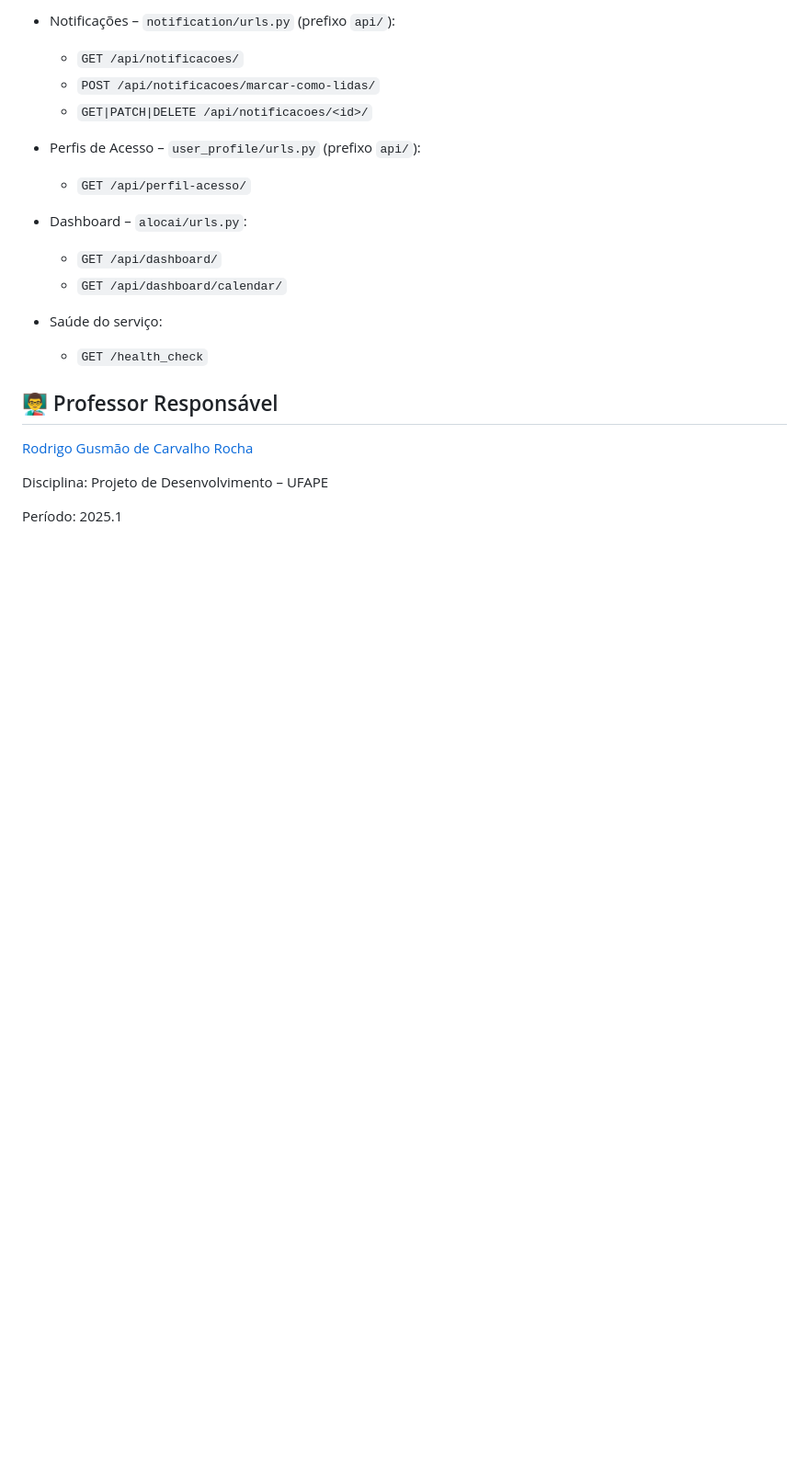
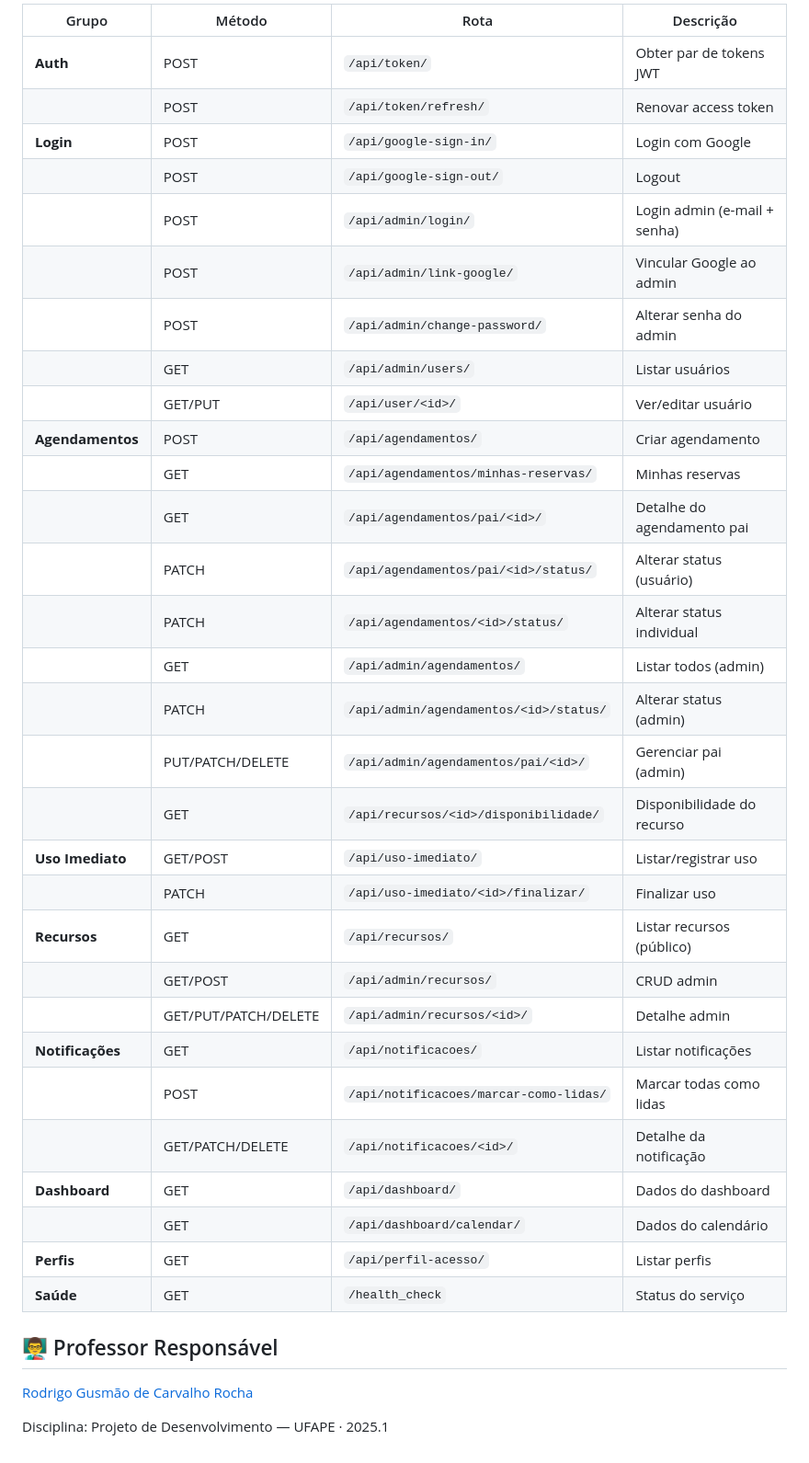
Before and after one commit to RickyM7/alocai-backend, a Markdown page: README.md, the part around one of its changes. Shown at 92% size. Drawn GitHub-style; blank space fills up the shorter version.

```diff
--- a/README.md
+++ b/README.md
@@ -118,21 +114,38 @@ Base URL local: `http://localhost:8000`
-- Notificações – `notification/urls.py` (prefixo `api/`):
-  - `GET /api/notificacoes/`
-  - `POST /api/notificacoes/marcar-como-lidas/`
-  - `GET|PATCH|DELETE /api/notificacoes/<id>/`
-
-- Perfis de Acesso – `user_profile/urls.py` (prefixo `api/`):
-  - `GET /api/perfil-acesso/`
-
-- Dashboard – `alocai/urls.py`:
-  - `GET /api/dashboard/`
-  - `GET /api/dashboard/calendar/`
-
-- Saúde do serviço:
-  - `GET /health_check`
+| Grupo | Método | Rota | Descrição |
+|---|---|---|---|
+| **Auth** | POST | `/api/token/` | Obter par de tokens JWT |
+| | POST | `/api/token/refresh/` | Renovar access token |
+| **Login** | POST | `/api/google-sign-in/` | Login com Google |
+| | POST | `/api/google-sign-out/` | Logout |
+| | POST | `/api/admin/login/` | Login admin (e-mail + senha) |
+| | POST | `/api/admin/link-google/` | Vincular Google ao admin |
+| | POST | `/api/admin/change-password/` | Alterar senha do admin |
+| | GET | `/api/admin/users/` | Listar usuários |
+| | GET/PUT | `/api/user/<id>/` | Ver/editar usuário |
+| **Agendamentos** | POST | `/api/agendamentos/` | Criar agendamento |
+| | GET | `/api/agendamentos/minhas-reservas/` | Minhas reservas |
+| | GET | `/api/agendamentos/pai/<id>/` | Detalhe do agendamento pai |
+| | PATCH | `/api/agendamentos/pai/<id>/status/` | Alterar status (usuário) |
+| | PATCH | `/api/agendamentos/<id>/status/` | Alterar status individual |
+| | GET | `/api/admin/agendamentos/` | Listar todos (admin) |
+| | PATCH | `/api/admin/agendamentos/<id>/status/` | Alterar status (admin) |
+| | PUT/PATCH/DELETE | `/api/admin/agendamentos/pai/<id>/` | Gerenciar pai (admin) |
+| | GET | `/api/recursos/<id>/disponibilidade/` | Disponibilidade do recurso |
+| **Uso Imediato** | GET/POST | `/api/uso-imediato/` | Listar/registrar uso |
+| | PATCH | `/api/uso-imediato/<id>/finalizar/` | Finalizar uso |
+| **Recursos** | GET | `/api/recursos/` | Listar recursos (público) |
+| | GET/POST | `/api/admin/recursos/` | CRUD admin |
+| | GET/PUT/PATCH/DELETE | `/api/admin/recursos/<id>/` | Detalhe admin |
+| **Notificações** | GET | `/api/notificacoes/` | Listar notificações |
+| | POST | `/api/notificacoes/marcar-como-lidas/` | Marcar todas como lidas |
+| | GET/PATCH/DELETE | `/api/notificacoes/<id>/` | Detalhe da notificação |
+| **Dashboard** | GET | `/api/dashboard/` | Dados do dashboard |
+| | GET | `/api/dashboard/calendar/` | Dados do calendário |
+| **Perfis** | GET | `/api/perfil-acesso/` | Listar perfis |
+| **Saúde** | GET | `/health_check` | Status do serviço |
 
 ## 👨‍🏫 Professor Responsável
+
 [Rodrigo Gusmão de Carvalho Rocha](https://github.com/rgcrochaa)
 
-Disciplina: Projeto de Desenvolvimento – UFAPE
-
-Período: 2025.1
+Disciplina: Projeto de Desenvolvimento — UFAPE · 2025.1
```
Also changed, not shown: other parts of README.md (+79 -83 lines).
